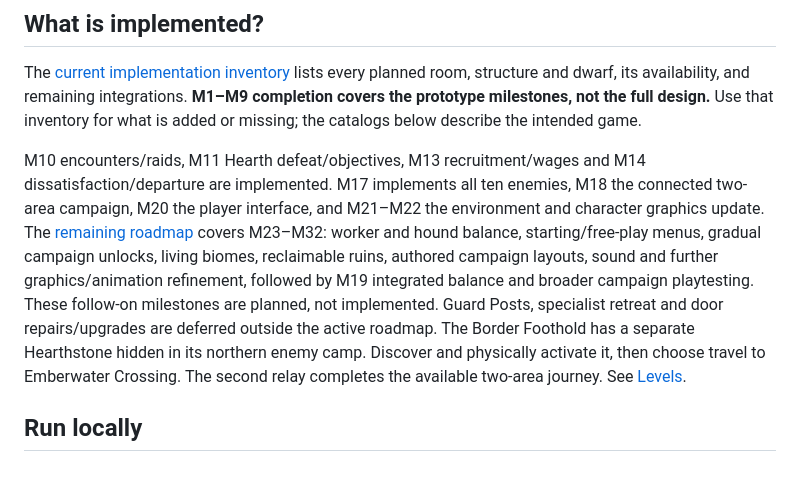
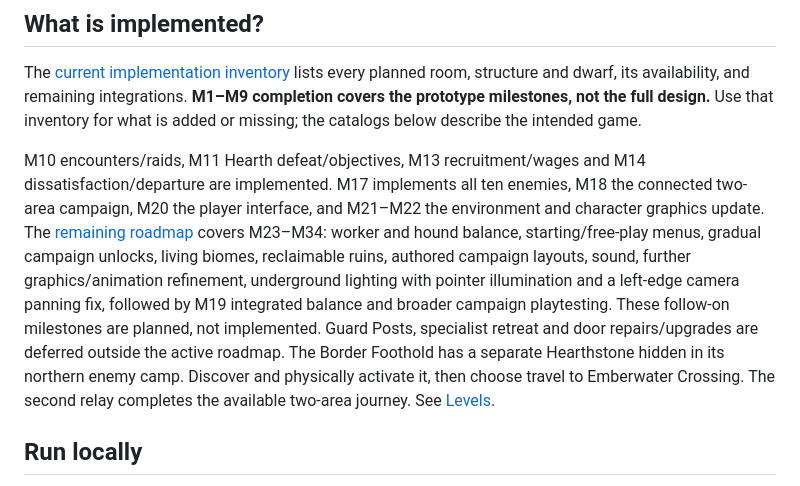
Before and after one commit to anthonyoconnor/stonewake, a Markdown page: README.md, the part around the change. Drawn GitHub-style.

Commit message:
docs: add underground lighting and edge panning milestones

```diff
--- a/README.md
+++ b/README.md
@@ -10,7 +10,7 @@ This repository contains a **TypeScript + Babylon.js browser prototype**, game d
 
 The [current implementation inventory](development-plan.md#current-implementation-status) lists every planned room, structure and dwarf, its availability, and remaining integrations. **M1–M9 completion covers the prototype milestones, not the full design.** Use that inventory for what is added or missing; the catalogs below describe the intended game.
 
-M10 encounters/raids, M11 Hearth defeat/objectives, M13 recruitment/wages and M14 dissatisfaction/departure are implemented. M17 implements all ten enemies, M18 the connected two-area campaign, M20 the player interface, and M21–M22 the environment and character graphics update. The [remaining roadmap](development-plan.md#remaining-feature-roadmap) covers M23–M32: worker and hound balance, starting/free-play menus, gradual campaign unlocks, living biomes, reclaimable ruins, authored campaign layouts, sound and further graphics/animation refinement, followed by M19 integrated balance and broader campaign playtesting. These follow-on milestones are planned, not implemented. Guard Posts, specialist retreat and door repairs/upgrades are deferred outside the active roadmap. The Border Foothold has a separate Hearthstone hidden in its northern enemy camp. Discover and physically activate it, then choose travel to Emberwater Crossing. The second relay completes the available two-area journey. See [Levels](levels.md#onward-hearthstone-objective).
+M10 encounters/raids, M11 Hearth defeat/objectives, M13 recruitment/wages and M14 dissatisfaction/departure are implemented. M17 implements all ten enemies, M18 the connected two-area campaign, M20 the player interface, and M21–M22 the environment and character graphics update. The [remaining roadmap](development-plan.md#remaining-feature-roadmap) covers M23–M34: worker and hound balance, starting/free-play menus, gradual campaign unlocks, living biomes, reclaimable ruins, authored campaign layouts, sound, further graphics/animation refinement, underground lighting with pointer illumination and a left-edge camera panning fix, followed by M19 integrated balance and broader campaign playtesting. These follow-on milestones are planned, not implemented. Guard Posts, specialist retreat and door repairs/upgrades are deferred outside the active roadmap. The Border Foothold has a separate Hearthstone hidden in its northern enemy camp. Discover and physically activate it, then choose travel to Emberwater Crossing. The second relay completes the available two-area journey. See [Levels](levels.md#onward-hearthstone-objective).
 
 ## Run locally
 
```
Also changed, not shown: development-plan.md (+34 -7 lines), gameplay-interface.md (+7 -1 lines).
